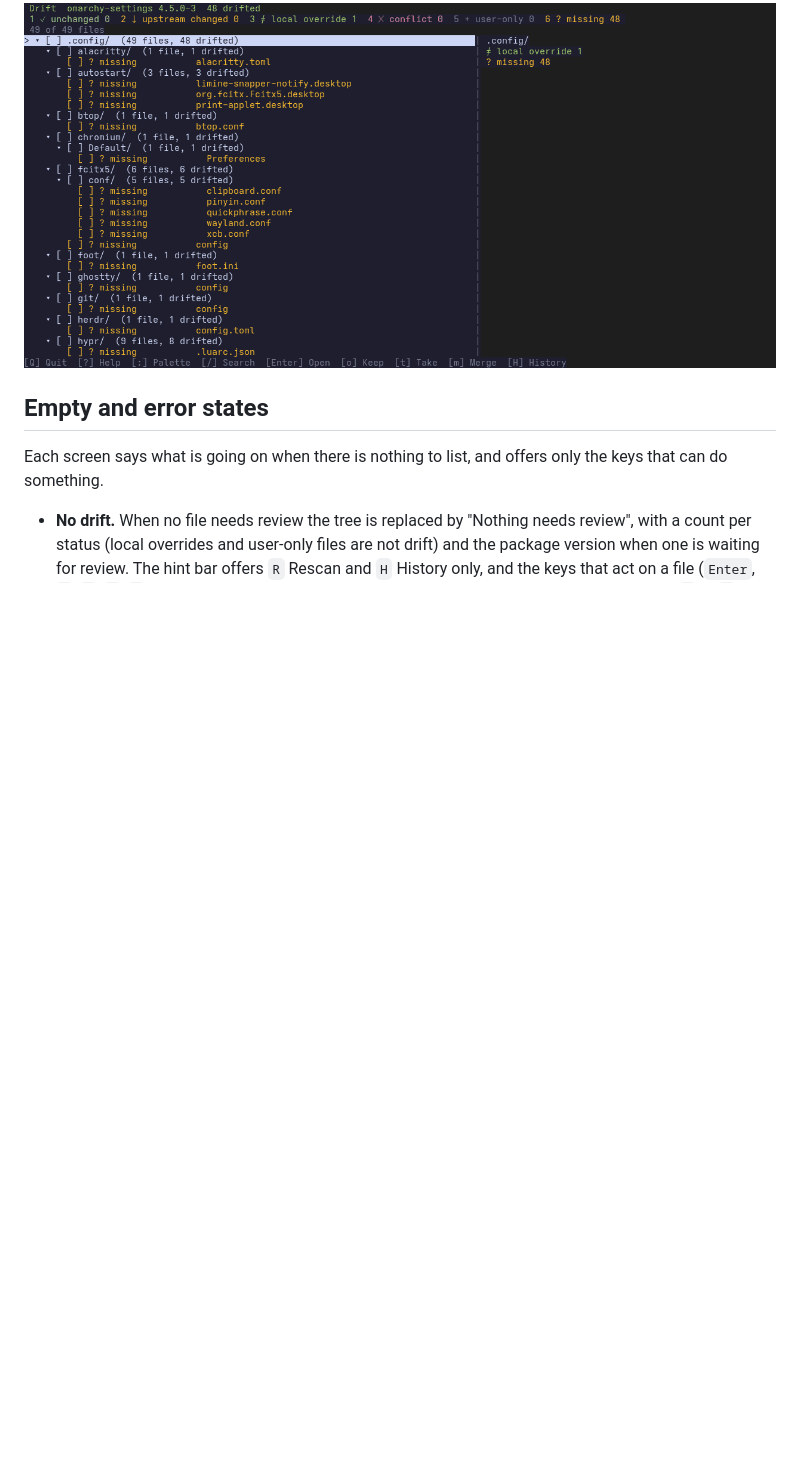
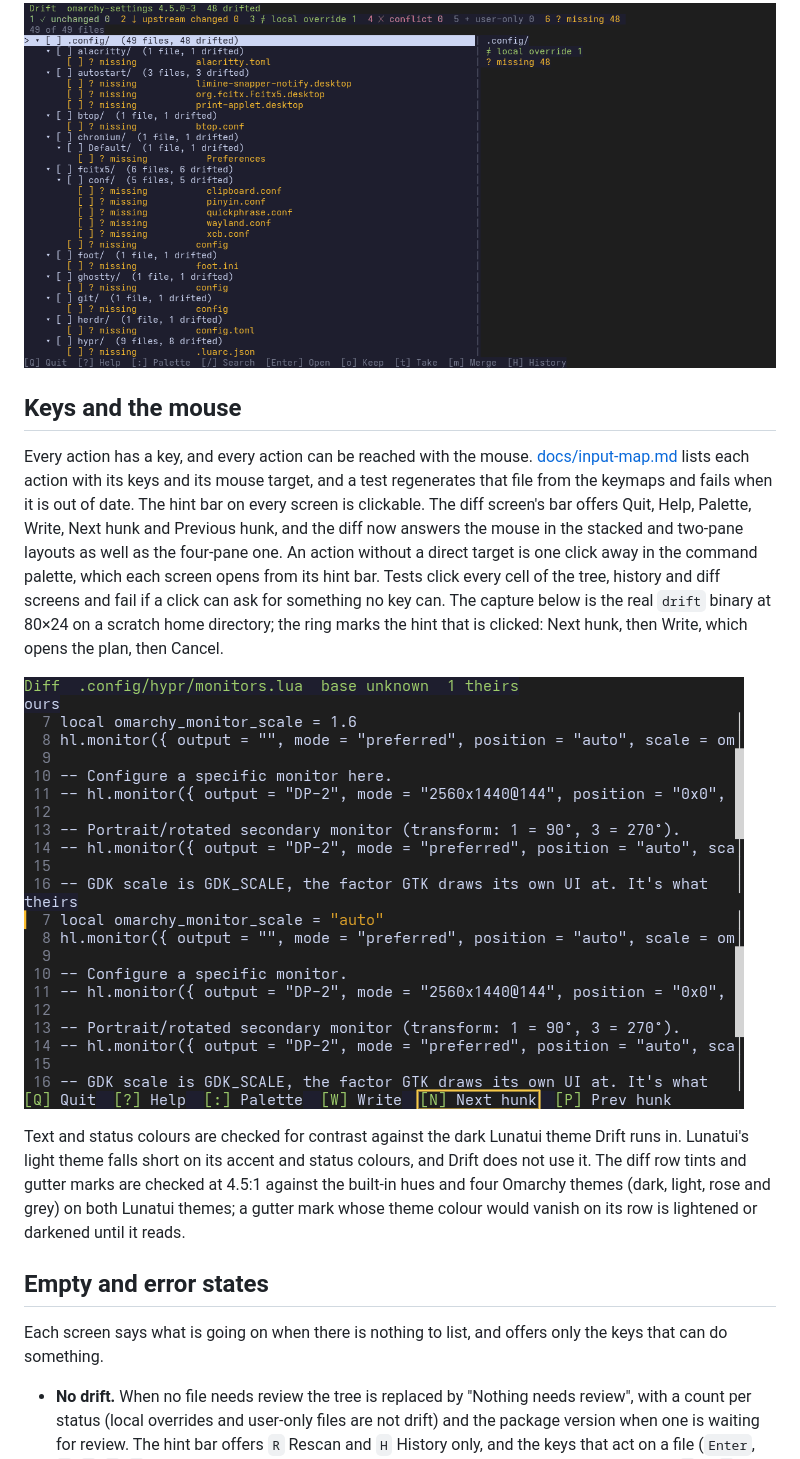
Before and after one commit to moonbase2090/drift, a Markdown page: README.md, the part around the change. GitHub-like rendering; pictures changed too: docs/media/diff-hints.gif (added); blank space fills up the shorter version.

```diff
--- a/README.md
+++ b/README.md
@@ -57,6 +57,14 @@ Before anything is written, the plan dialog lists every file with its action, th
 `?` opens the help on any screen: every key of the current screen first, then the other screens and the keys that work everywhere, with `j`/`k`, `PageUp`/`PageDown` and `Home`/`End` to scroll and `Esc`, `q` or `?` to close. `:` opens the command palette: type part of an action's name, move with the arrow keys and press `Enter` to run it exactly as if you had pressed its key; the palette shows each action's keys beside it. Both are built from the same keymaps the screens use to handle keys, so a key that works is listed, and neither can drift from what the screens do. Both are unavailable while the first scan is still running and while you are typing a search, where `?` and `:` are ordinary characters. The capture below is the real `drift` binary on a scratch home directory: it opens the help, scrolls it, closes it, then opens the palette, filters to "filter loc" and runs the local override filter.
 
 ![Help and palette](docs/media/help-palette.gif)
+
+## Keys and the mouse
+
+Every action has a key, and every action can be reached with the mouse. [docs/input-map.md](docs/input-map.md) lists each action with its keys and its mouse target, and a test regenerates that file from the keymaps and fails when it is out of date. The hint bar on every screen is clickable. The diff screen's bar offers Quit, Help, Palette, Write, Next hunk and Previous hunk, and the diff now answers the mouse in the stacked and two-pane layouts as well as the four-pane one. An action without a direct target is one click away in the command palette, which each screen opens from its hint bar. Tests click every cell of the tree, history and diff screens and fail if a click can ask for something no key can. The capture below is the real `drift` binary at 80×24 on a scratch home directory; the ring marks the hint that is clicked: Next hunk, then Write, which opens the plan, then Cancel.
+
+![Clickable diff hint bar](docs/media/diff-hints.gif)
+
+Text and status colours are checked for contrast against the dark Lunatui theme Drift runs in. Lunatui's light theme falls short on its accent and status colours, and Drift does not use it. The diff row tints and gutter marks are checked at 4.5:1 against the built-in hues and four Omarchy themes (dark, light, rose and grey) on both Lunatui themes; a gutter mark whose theme colour would vanish on its row is lightened or darkened until it reads.
 
 ## Empty and error states
 
```
Also changed, not shown: docs/input-map.md (added, +97 -0 lines), 13 other files.
